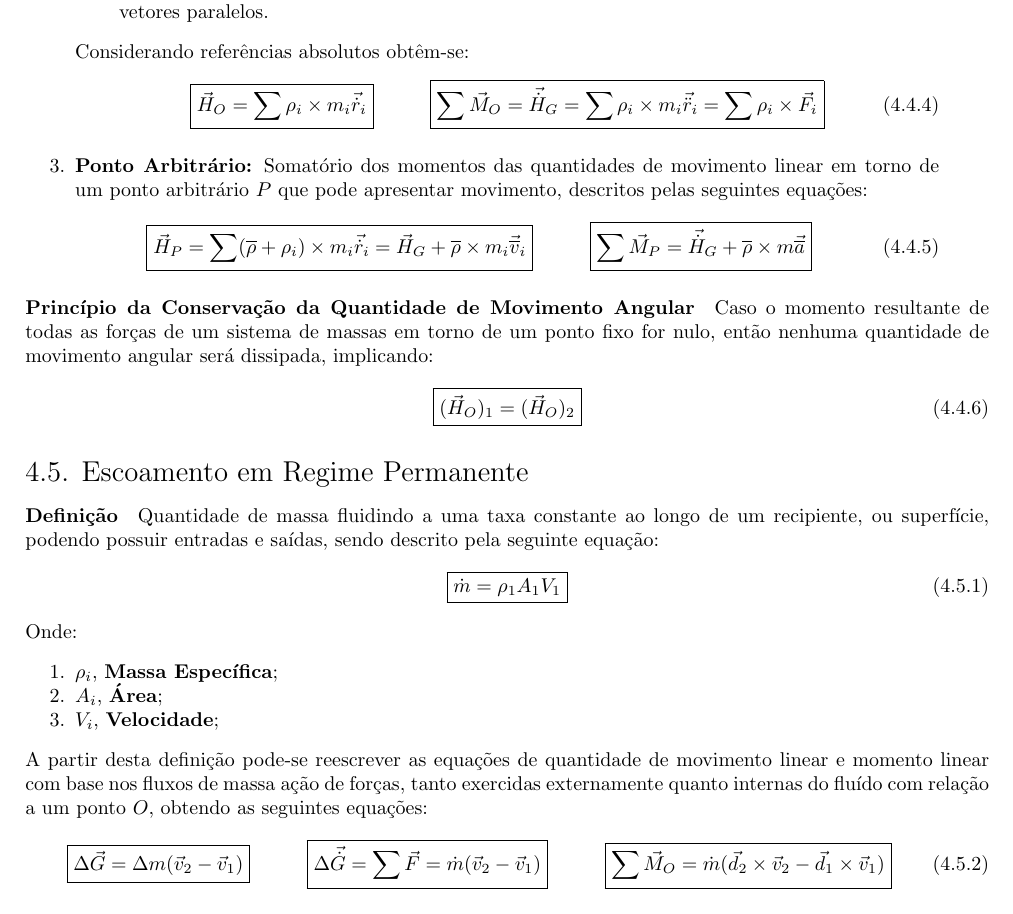
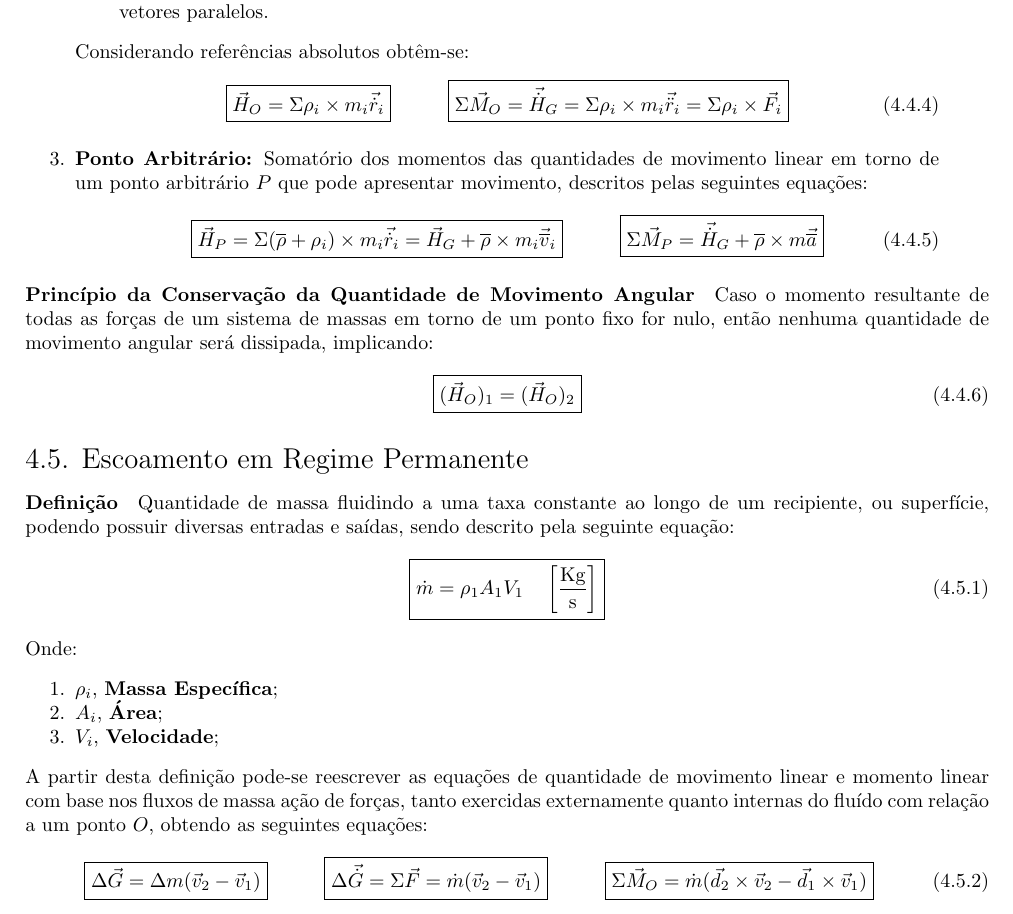
Before and after one commit to tr0fin0/classes_unicamp, a LaTeX document (em404/em404.tex): part of page 11 of 11, cut so that both start at the same text. Compiled offline with pdfLaTeX.

Commit message:
:construction: edit sum symbol

```diff
--- a/em404/em404.tex
+++ b/em404/em404.tex
@@ -738,14 +738,14 @@
                     Considerando referências absolutos obtêm-se:
                         \begin{equation}
                             \boxed{
-                                \vec{H}_{O} = \sum \rho_{i}\times m_{i}\vec{\dot{r}}_{i}
+                                \vec{H}_{O} = \Sigma  \rho_{i}\times m_{i}\vec{\dot{r}}_{i}
                             }
                             \hspace{10mm}
                             \boxed{
-                                \sum\vec{M}_{O} =
+                                \Sigma \vec{M}_{O} =
                                 \vec{\dot{H}}_{G} =
-                                \sum\rho_{i}\times m_{i}\vec{\ddot{r}}_{i} =
-                                \sum\rho_{i}\times\vec{F}_{i}
+                                \Sigma \rho_{i}\times m_{i}\vec{\ddot{r}}_{i} =
+                                \Sigma \rho_{i}\times\vec{F}_{i}
                             }
                         \end{equation}
 
@@ -753,12 +753,12 @@
                         \begin{equation}
                             \boxed{
                                 \vec{H}_{P} =
-                                \sum(\overline{\rho} + \rho_{i})\times m_{i}\vec{\dot{r}}_{i} =
+                                \Sigma (\overline{\rho} + \rho_{i})\times m_{i}\vec{\dot{r}}_{i} =
                                 \vec{H}_{G} + \overline{\rho}\times m_{i}\vec{\overline{v}}_{i}
                             }
                             \hspace{10mm}
                             \boxed{
-                                \sum\vec{M}_{P} = \vec{\dot{H}}_{G} + \overline{\rho}\times m \vec{\overline{a}}
+                                \Sigma \vec{M}_{P} = \vec{\dot{H}}_{G} + \overline{\rho}\times m \vec{\overline{a}}
                             }
                         \end{equation}
                 \end{enumerate}
@@ -771,10 +771,12 @@
                 \end{equation}
 
         \subsection{Escoamento em Regime Permanente}
-            \paragraph{Definição}Quantidade de massa fluidindo a uma taxa constante ao longo de um recipiente, ou superfície, podendo possuir entradas e saídas, sendo descrito pela seguinte equação:
+            \paragraph{Definição}Quantidade de massa fluidindo a uma taxa constante ao longo de um recipiente, ou superfície, podendo possuir diversas entradas e saídas, sendo descrito pela seguinte equação:
                 \begin{equation}
                     \boxed{
                         \dot{m} = \rho_{1} A_{1} V_{1}
+                        \quad
+                        \left[\frac{\text{Kg}}{\text{s}}\right]
                     }
                 \end{equation}
             Onde:
@@ -791,12 +793,12 @@
                     \hspace{10mm}
                     \boxed{
                         \Delta\vec{\dot{G}} =
-                        \sum\vec{F} =
+                        \Sigma \vec{F} =
                         \dot{m} (\vec{v}_{2} - \vec{v}_{1})
                     }
                     \hspace{10mm}
                     \boxed{
-                        \sum\vec{M}_{O} = \dot{m} (\vec{d}_{2}\times\vec{v}_{2} - \vec{d}_{1}\times\vec{v}_{1})
+                        \Sigma \vec{M}_{O} = \dot{m} (\vec{d}_{2}\times\vec{v}_{2} - \vec{d}_{1}\times\vec{v}_{1})
                     }
                 \end{equation}
 
```
